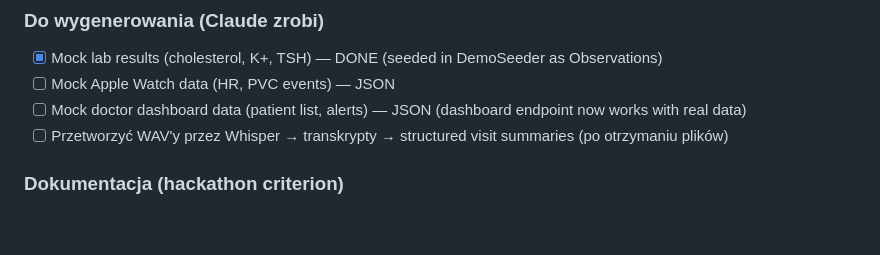
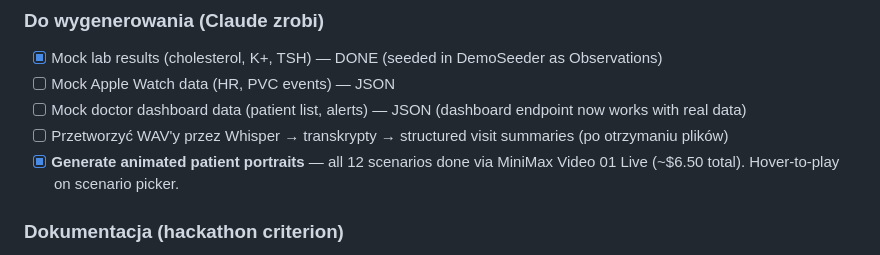
Before and after one commit to mnedoszytko/postvisit, a Markdown page: CLAUDE.md, the part around the change. GitHub-like rendering; blank space fills up the shorter version.

Commit message:
Mark animated portraits TODO as complete (all 12 done)
Co-Authored-By: Claude Opus 4.6 <noreply@anthropic.com>

```diff
--- a/CLAUDE.md
+++ b/CLAUDE.md
@@ -462,6 +462,7 @@ curl -s "$BASE/tasks?scope=active" | python3 -m json.tool
 - [ ] Mock Apple Watch data (HR, PVC events) — JSON
 - [ ] Mock doctor dashboard data (patient list, alerts) — JSON (dashboard endpoint now works with real data)
 - [ ] Przetworzyć WAV'y przez Whisper → transkrypty → structured visit summaries (po otrzymaniu plików)
+- [x] **Generate animated patient portraits** — all 12 scenarios done via MiniMax Video 01 Live (~$6.50 total). Hover-to-play on scenario picker.
 
 ### Dokumentacja (hackathon criterion)
 - [x] README.md — project overview, setup, demo guide — DONE
```
